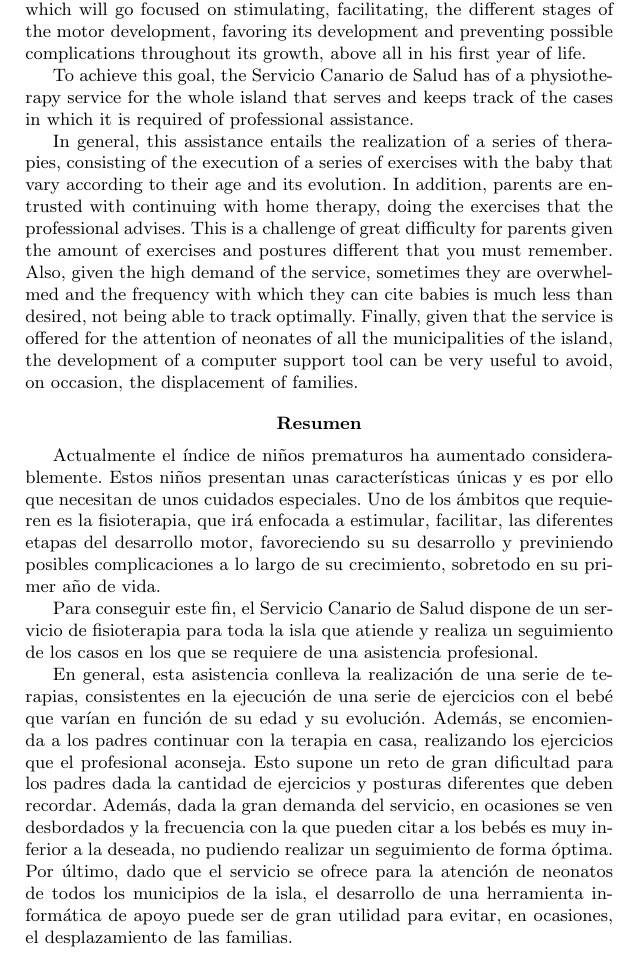
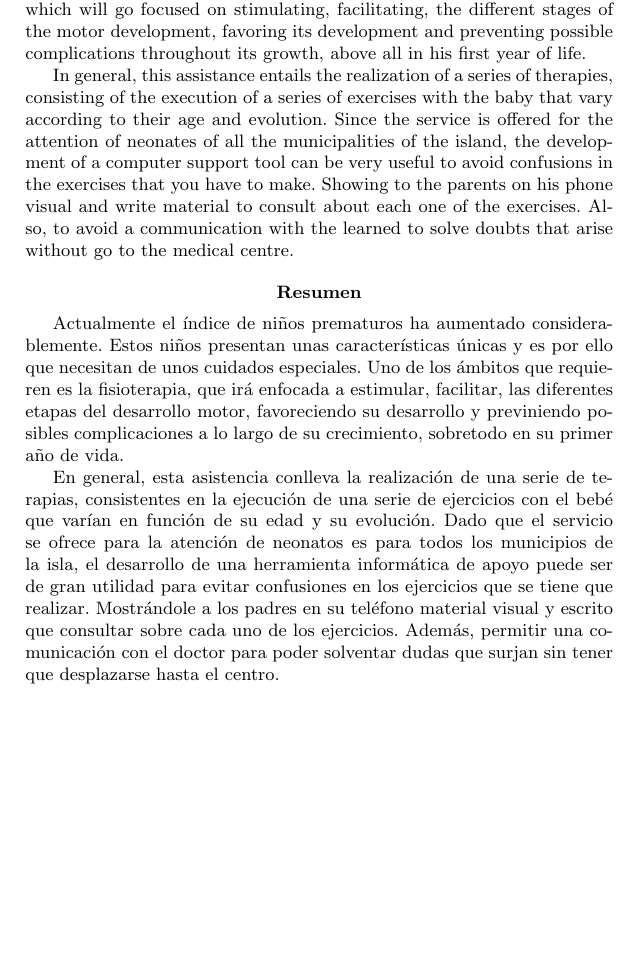
Before and after one commit to CrisKrus/memoria-tft, a LaTeX paper (main.tex, which reads abstract.tex): part of page 5 of 36, cut so that both start at the same text, the shorter picture padded with empty space. Compiled offline with pdfLaTeX.

Commit message:
More conscious and direct abstract

```diff
--- a/abstract.tex
+++ b/abstract.tex
@@ -8,26 +8,17 @@ motor development, favoring its development and preventing
     possible complications throughout its growth, above all
     in his first year of life.
 
-To achieve this goal, the Servicio Canario de Salud has
-of a physiotherapy service for the whole island that serves
-and keeps track of the cases in which it is required
-of professional assistance.
-
     In general, this assistance entails the realization of a
     series of therapies, consisting of the execution of a series
     of exercises with the baby that vary according to their age and
-its evolution. In addition, parents are entrusted with continuing
-with home therapy, doing the exercises that the
-professional advises. This is a challenge of great difficulty
-for parents given the amount of exercises and postures
-different that you must remember. Also, given the high demand
-of the service, sometimes they are overwhelmed and the frequency
-with which they can cite babies is much less than
-desired, not being able to track optimally.
-Finally, given that the service is offered for the attention of
-neonates of all the municipalities of the island, the development of
-a computer support tool can be very useful
-to avoid, on occasion, the displacement of families.
+    evolution. Since the service is offered for the attention of
+    neonates of all the municipalities of the island, the development
+    of a computer support tool can be very useful
+    to avoid confusions in the exercises that you have to make.
+    Showing to the parents on his phone visual and write material
+    to consult about each one of the exercises. Also, to avoid a
+    communication with the learned to solve doubts that arise without
+    go to the medical centre.
 \end{abstract}
 
 \begin{abstract}
@@ -36,28 +27,19 @@ considerablemente. Estos niños presentan unas características
     únicas y es por ello que necesitan de unos cuidados especiales.
     Uno de los ámbitos que requieren es la fisioterapia, que irá
     enfocada a estimular, facilitar, las diferentes etapas del
-desarrollo motor, favoreciendo su su desarrollo y previniendo
+    desarrollo motor, favoreciendo su desarrollo y previniendo
     posibles complicaciones a lo largo de su crecimiento, sobretodo
     en su primer año de vida.
-
-Para conseguir este fin, el Servicio Canario de Salud dispone
-de un servicio de fisioterapia para toda la isla que atiende
-y realiza un seguimiento de los casos en los que se requiere
-de una asistencia profesional.
 
     En general, esta asistencia conlleva la realización de una
     serie de terapias, consistentes en la ejecución de una serie
     de ejercicios con el bebé que varían en función de su edad y
-su evolución. Además, se encomienda a los padres continuar
-con la terapia en casa, realizando los ejercicios que el
-profesional aconseja. Esto supone un reto de gran dificultad
-para los padres dada la cantidad de ejercicios y posturas
-diferentes que deben recordar. Además, dada la gran demanda
-del servicio, en ocasiones se ven desbordados y la frecuencia
-con la que pueden citar a los bebés es muy inferior a la
-deseada, no pudiendo realizar un seguimiento de forma óptima.
-Por último, dado que el servicio se ofrece para la atención de
-neonatos de todos los municipios de la isla, el desarrollo de
+    su evolución. Dado que el servicio se ofrece para la atención de
+    neonatos es para todos los municipios de la isla, el desarrollo de
     una herramienta informática de apoyo puede ser de gran utilidad
-para evitar, en ocasiones, el desplazamiento de las familias.
+    para evitar confusiones en los ejercicios que se tiene que
+    realizar. Mostrándole a los padres en su teléfono material visual
+    y escrito que consultar sobre cada uno de los ejercicios. Además,
+    permitir una comunicación con el doctor para poder solventar
+    dudas que surjan sin tener que desplazarse hasta el centro.
 \end{abstract}
```
Also changed, not shown: abstract.tex (2 more changed lines). Lines whose indentation alone changed are shown as unchanged.
